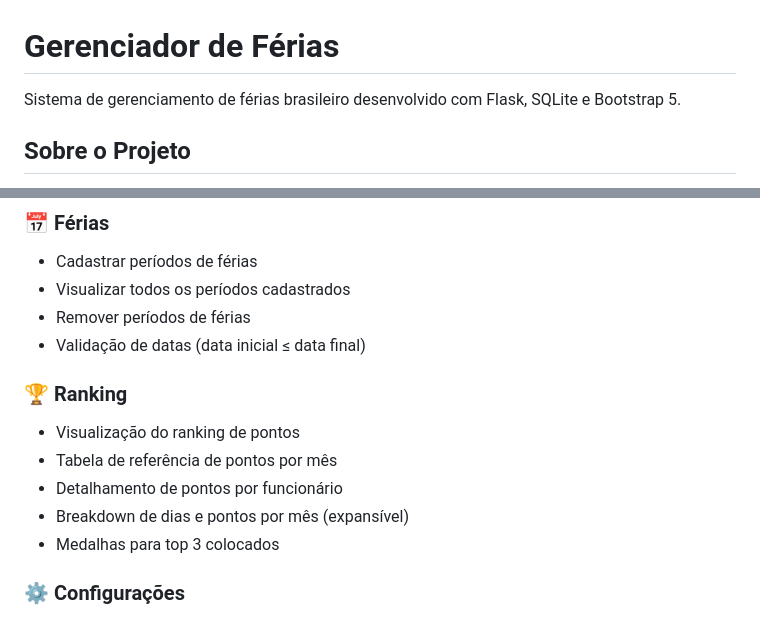
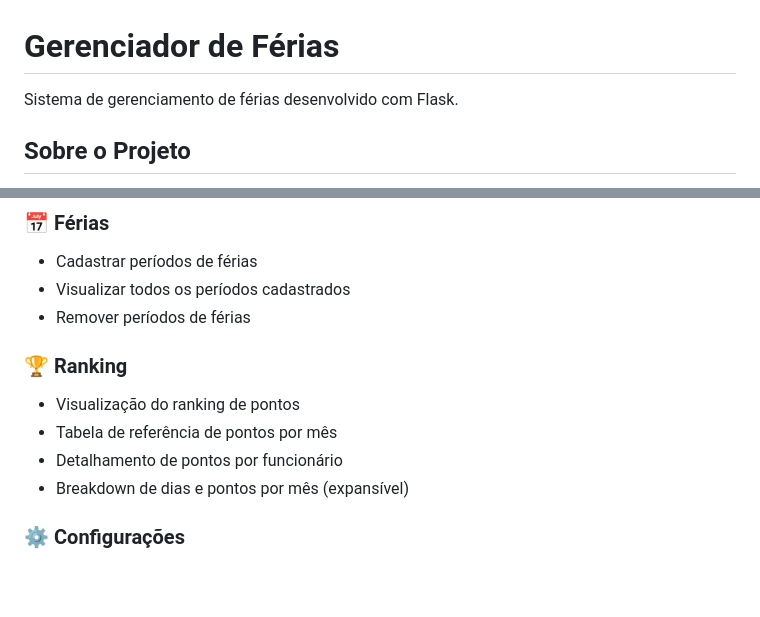
Before and after one commit to Corolario/ferias, a Markdown page: README.md, 2 parts joined by grey strips. GitHub-like rendering; blank space fills up the shorter version.

Commit message:
Update project description in README.md
Removed mention of SQLite and Bootstrap 5 from the project description.

```diff
--- a/README.md
+++ b/README.md
@@ -1,6 +1,6 @@
 # Gerenciador de Férias
 
-Sistema de gerenciamento de férias brasileiro desenvolvido com Flask, SQLite e Bootstrap 5.
+Sistema de gerenciamento de férias desenvolvido com Flask.
 
 ## Sobre o Projeto
 
@@ -88,14 +88,12 @@ A aplicação estará disponível em: **http://localhost:5000**
 - Cadastrar períodos de férias
 - Visualizar todos os períodos cadastrados
 - Remover períodos de férias
-- Validação de datas (data inicial ≤ data final)
 
 ### 🏆 Ranking
 - Visualização do ranking de pontos
 - Tabela de referência de pontos por mês
 - Detalhamento de pontos por funcionário
 - Breakdown de dias e pontos por mês (expansível)
-- Medalhas para top 3 colocados
 
 ### ⚙️ Configurações
 - Alteração de senha do usuário
```
